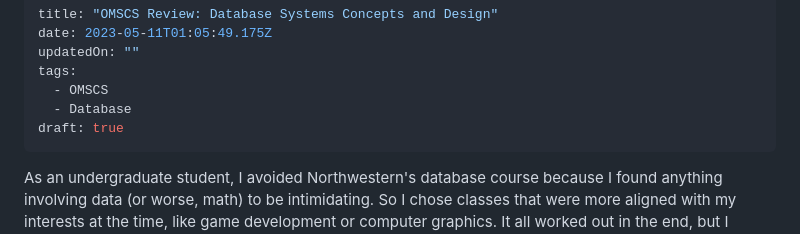
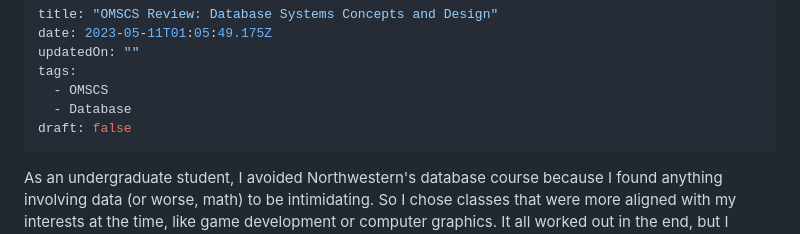
Before and after one commit to mdalzell/mattdalzell.com, a Markdown page: src/blog/omscs-review-database-systems-concepts-and-design.md, the part around the change. GitHub-like rendering.

Commit message:
Update Blog “omscs-review-database-systems-concepts-and-design”

```diff
--- a/src/blog/omscs-review-database-systems-concepts-and-design.md
+++ b/src/blog/omscs-review-database-systems-concepts-and-design.md
@@ -5,7 +5,7 @@ updatedOn: ""
 tags:
   - OMSCS
   - Database
-draft: true
+draft: false
 ---
 As an undergraduate student, I avoided Northwestern's database course because I found anything involving data (or worse, math) to be intimidating. So I chose classes that were more aligned with my interests at the time, like game development or computer graphics. It all worked out in the end, but I always regretted not taking some of the more "traditional" computer science courses. Part of the reason I enrolled in Georgia Tech's OMSCS program was to fill in some of these gaps from my undergrad experience with courses like CS 6400: Database Systems Concepts and Design.
 
```
